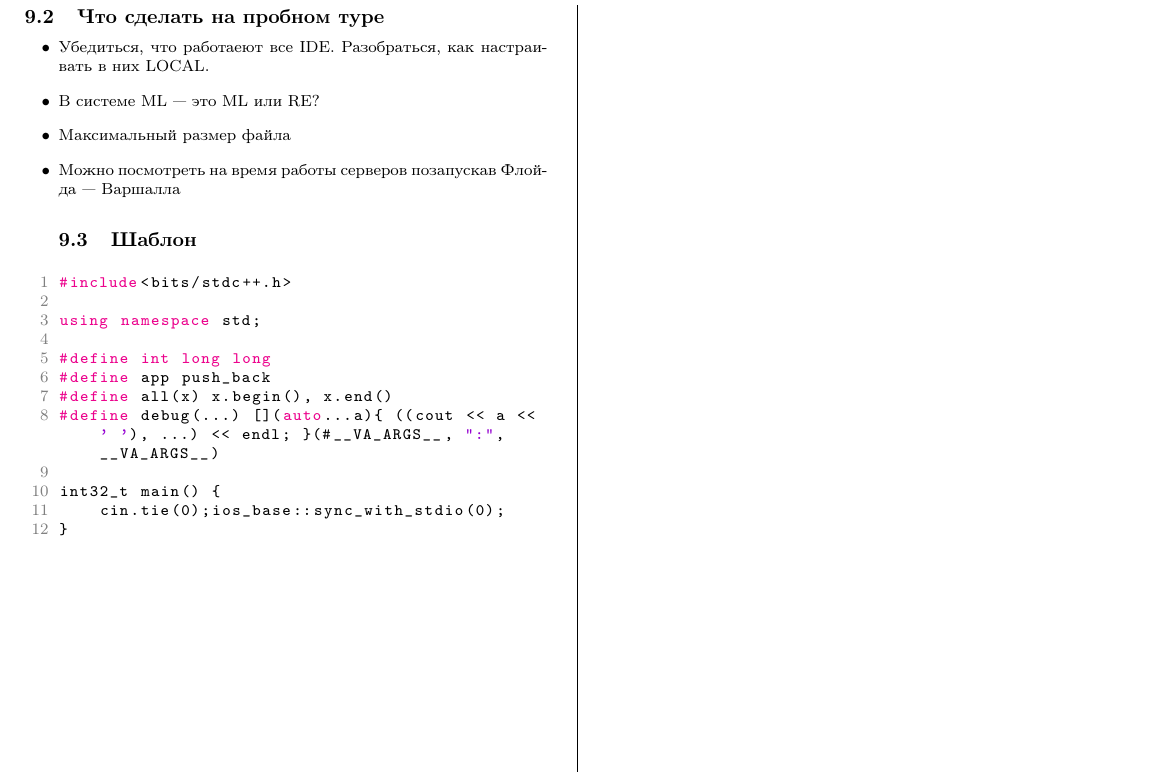
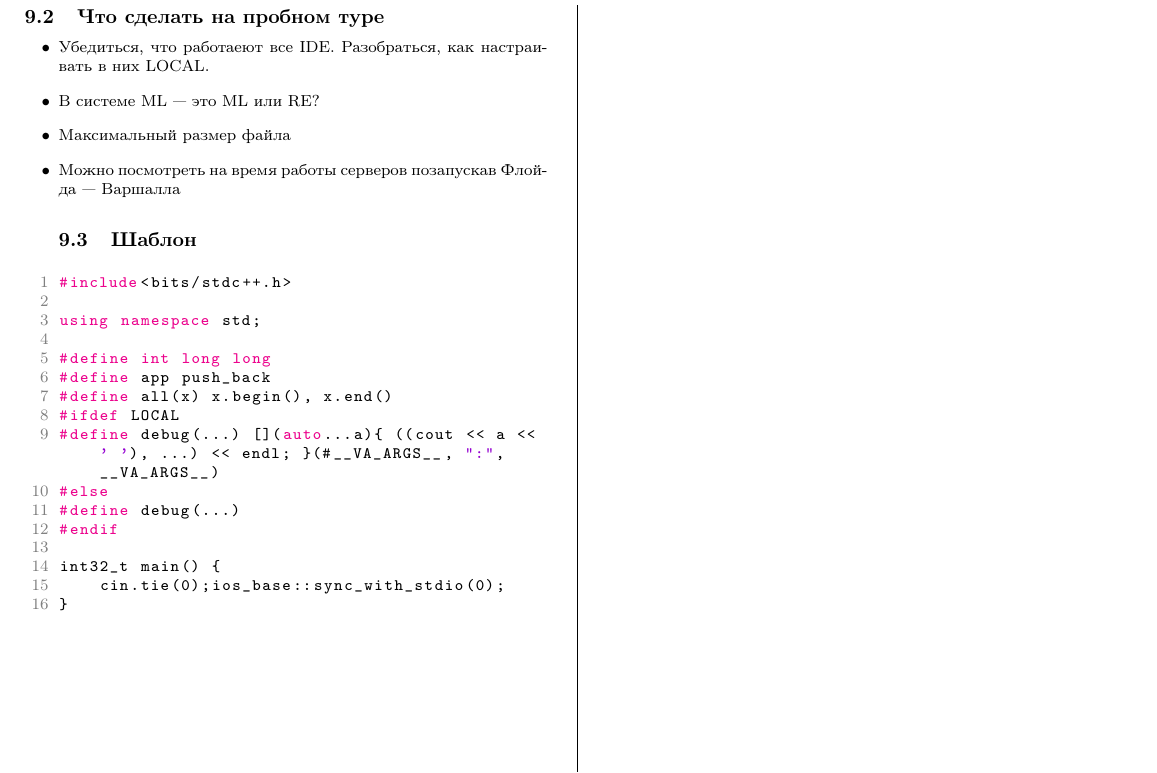
Before and after one commit to turmax2005/algos, a LaTeX document (main.tex, which reads miscellaneous.tex): part of page 9 of 9, cut so that both start at the same text. Compiled offline with pdfLaTeX.

Commit message:
debug changed

```diff
--- a/miscellaneous.tex
+++ b/miscellaneous.tex
@@ -24,7 +24,11 @@ using namespace std;
 #define int long long
 #define app push_back
 #define all(x) x.begin(), x.end()
+#ifdef LOCAL
 #define debug(...) [](auto...a){ ((cout << a << ' '), ...) << endl; }(#__VA_ARGS__, ":", __VA_ARGS__)
+#else
+#define debug(...)
+#endif
 
 int32_t main() {
     cin.tie(0);ios_base::sync_with_stdio(0);
```
